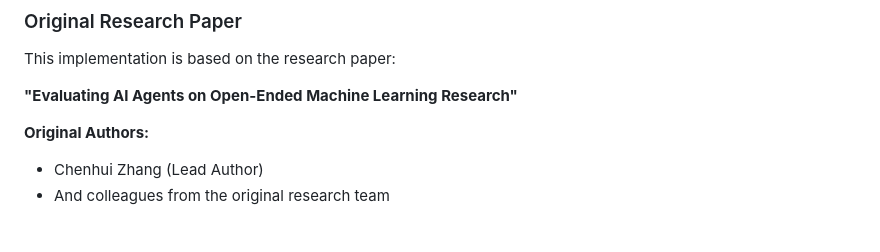
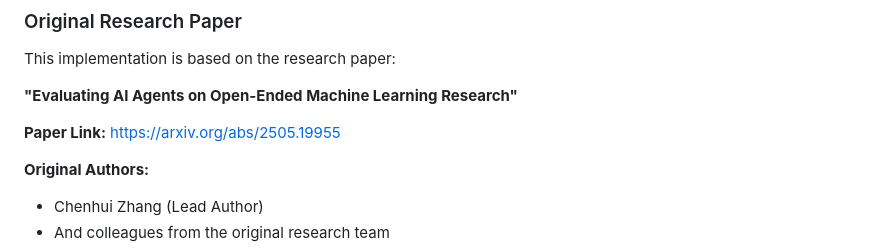
Before and after one commit to rmisegal/EvaluatingAIAgentsViaMLR-Bench, a Markdown page: README.md, the part around the change. GitHub-like rendering; blank space fills up the shorter version.

Commit message:
Add arXiv paper link to README

```diff
--- a/README.md
+++ b/README.md
@@ -8,6 +8,8 @@
 This implementation is based on the research paper:
 
 **"Evaluating AI Agents on Open-Ended Machine Learning Research"**
+
+**Paper Link:** https://arxiv.org/abs/2505.19955
 
 **Original Authors:**
 - Chenhui Zhang (Lead Author)
```
